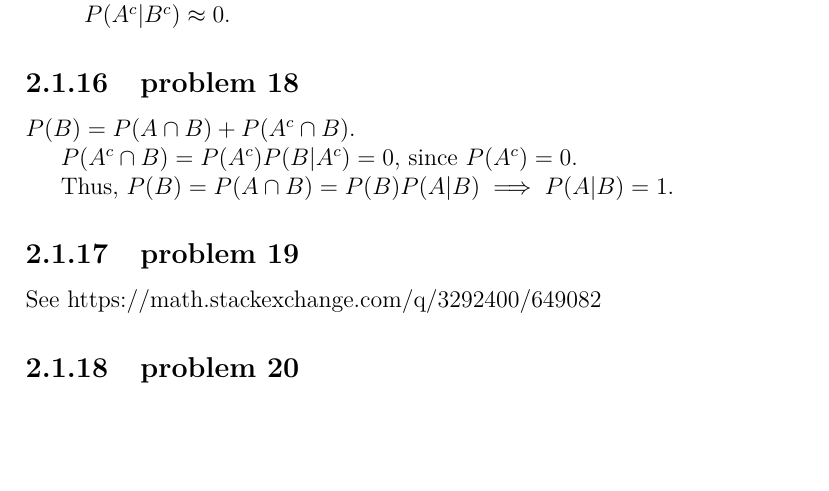
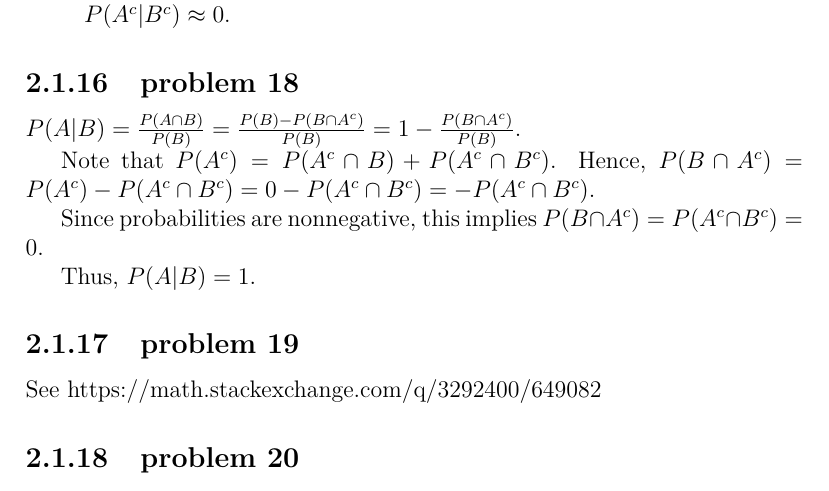
Before and after one commit to fifthist/Introduction-To-Probability-Blitzstein-Solutions, a LaTeX book (src/index.tex, which reads src/chapters/2/sections/conditioning_on_evidence/problems/18.tex): part of page 35 of 118 before the commit and part of page 35 of 119 after it, cut so that both start at the same text, the shorter picture padded with empty space. Compiled offline with pdfLaTeX.

Commit message:
Fix the solution for problem 18 in ch. 2

```diff
--- a/src/chapters/2/sections/conditioning_on_evidence/problems/18.tex
+++ b/src/chapters/2/sections/conditioning_on_evidence/problems/18.tex
@@ -1,5 +1,8 @@
-$P(B) = P(A \cap B) + P(A ^{c} \cap B)$.
+$P(A | B) = \frac{P(A \cap B)}{P(B)} = \frac{P(B) - P(B \cap A^c)}{P(B)} = 1 - \frac{P(B \cap A^c)}{P(B)}.$
 
-$P(A^{c} \cap B) = P(A^{c})P(B|A^{c}) = 0$, since $P(A^{c}) = 0$.
+Note that $P(A^c) = P(A^c \cap B) + P(A^c \cap B^c)$.
+Hence, $P(B \cap A^c) = P(A^c) - P(A^c \cap B^c) = 0 - P(A^c \cap B^c) = -P(A^c \cap B^c)$.
 
-Thus, $P(B) = P(A \cap B) = P(B)P(A|B) \implies P(A|B) = 1$.
+Since probabilities are nonnegative, this implies $P(B \cap A^c) = P(A^c \cap B^c) = 0$.
+
+Thus, $P(A | B) = 1$.
```
